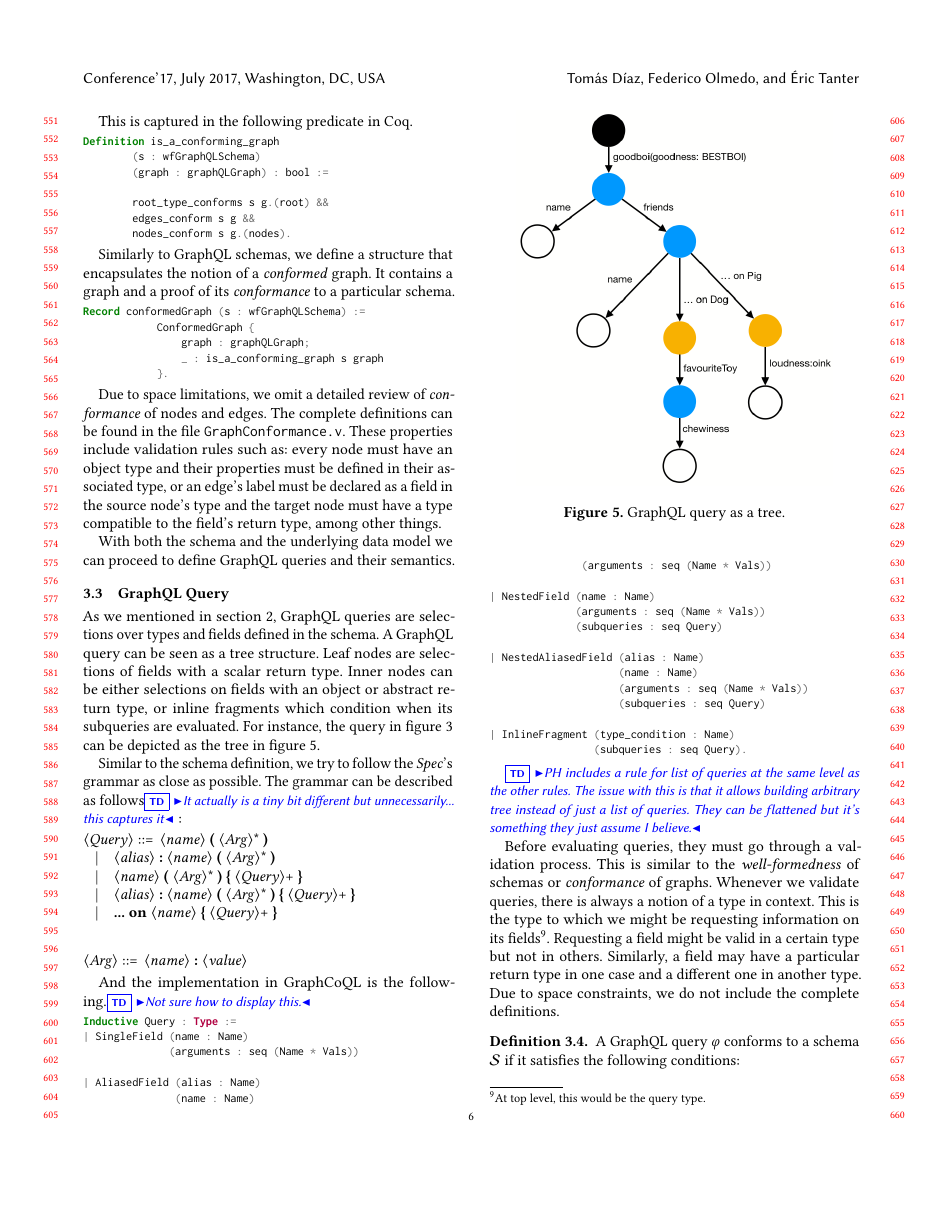
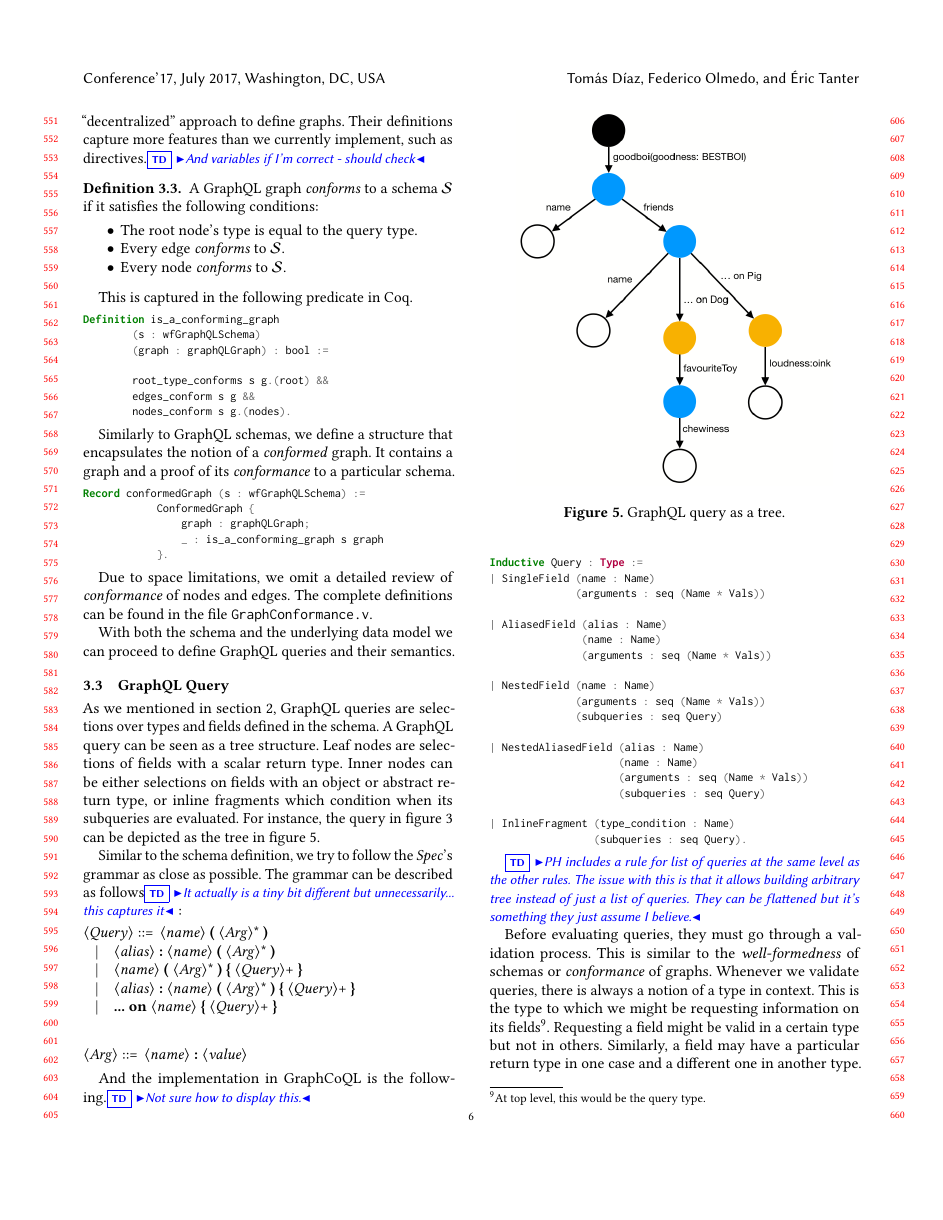
Before and after one commit to TDiazT/GraphCoQL-TeX, a LaTeX paper (main.tex, which reads formalization.tex): page 6 of 11. The pictures show the PDF file main.pdf that the author committed with the source.

Commit message:
form: Add wf artifact ref and comment out conform example

```diff
--- a/formalization.tex
+++ b/formalization.tex
@@ -204,7 +205,7 @@ Record conformedGraph (s : wfGraphQLSchema) :=
             }.
 \end{minted}
 
-Due to space limitations, we omit a detailed review of \textit{conformance} of nodes and edges. The complete definitions can be found in the file \texttt{GraphConformance.v}. These properties include validation rules such as: every node must have an object type and their properties must be defined in their associated type, or an edge's label must be declared as a field in the source node's type and the target node must have a type compatible to the field's return type, among other things.
+Due to space limitations, we omit a detailed review of \textit{conformance} of nodes and edges. The complete definitions can be found in the file \texttt{GraphConformance.v}. %These properties include validation rules such as: every node must have an object type and their properties must be defined in their associated type, or an edge's label must be declared as a field in the source node's type and the target node must have a type compatible to the field's return type, among other things.
 
 With both the schema and the underlying data model we can proceed to define GraphQL queries and their semantics.
 
```
Also changed, not shown: main.pdf, formalization.tex (3 more changed lines).
